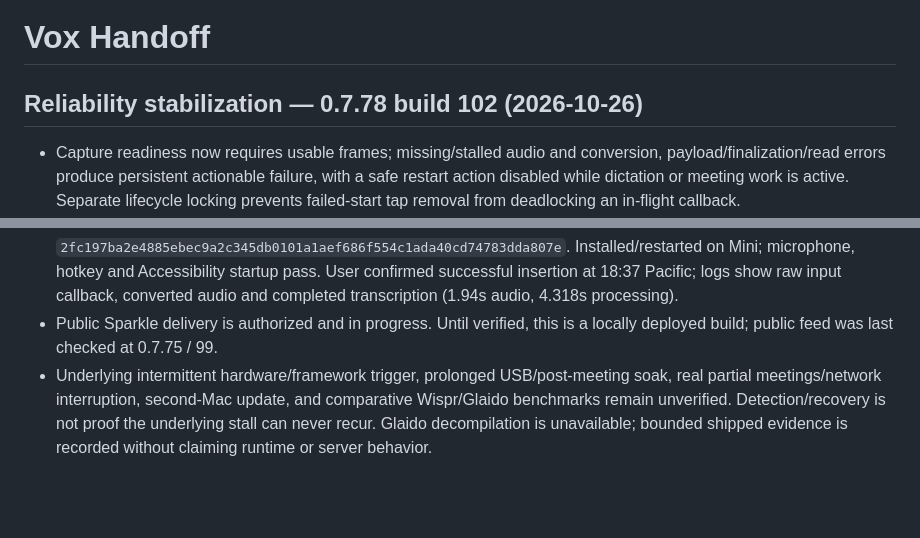
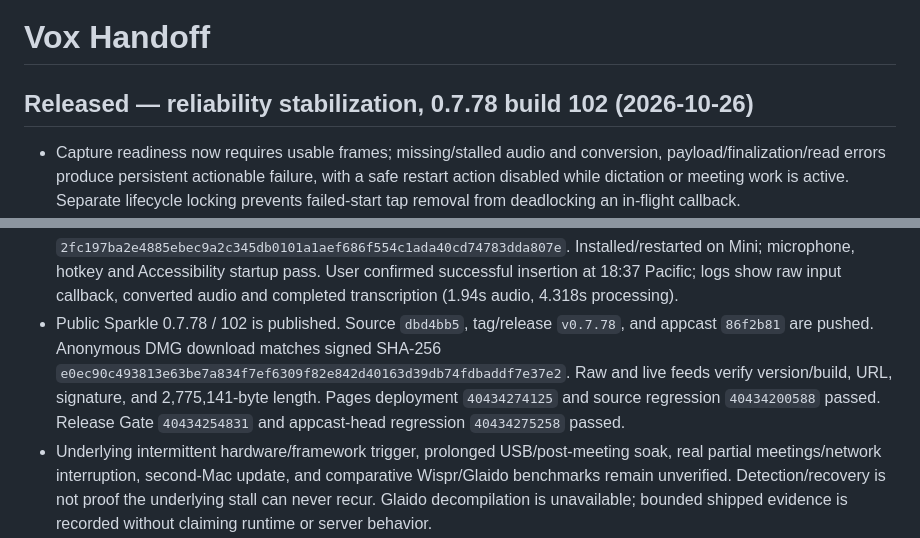
Before and after one commit to andykumeda/vox, a Markdown page: HANDOFF.md, 2 parts joined by grey strips. GitHub-like rendering; blank space fills up the shorter version.

Commit message:
Record verified Sparkle 0.7.78 delivery and live dictation

```diff
--- a/HANDOFF.md
+++ b/HANDOFF.md
@@ -1,6 +1,6 @@
 # Vox Handoff
 
-## Reliability stabilization — 0.7.78 build 102 (2026-10-26)
+## Released — reliability stabilization, 0.7.78 build 102 (2026-10-26)
 
 - Capture readiness now requires usable frames; missing/stalled audio and conversion,
   payload/finalization/read errors produce persistent actionable failure, with a safe
@@ -18,8 +18,12 @@
   Installed/restarted on Mini; microphone, hotkey and Accessibility startup pass.
   User confirmed successful insertion at 18:37 Pacific; logs show raw input callback,
   converted audio and completed transcription (1.94s audio, 4.318s processing).
-- Public Sparkle delivery is authorized and in progress. Until verified, this is a
-  locally deployed build; public feed was last checked at 0.7.75 / 99.
+- Public Sparkle 0.7.78 / 102 is published. Source `dbd4bb5`, tag/release
+  `v0.7.78`, and appcast `86f2b81` are pushed. Anonymous DMG download matches
+  signed SHA-256 `e0ec90c493813e63be7a834f7ef6309f82e842d40163d39db74fdbaddf7e37e2`.
+  Raw and live feeds verify version/build, URL, signature, and 2,775,141-byte length.
+  Pages deployment `40434274125` and source regression `40434200588` passed.
+  Release Gate `40434254831` and appcast-head regression `40434275258` passed.
 - Underlying intermittent hardware/framework trigger, prolonged USB/post-meeting soak,
   real partial meetings/network interruption, second-Mac update, and comparative
   Wispr/Glaido benchmarks remain unverified. Detection/recovery is not proof the
```
Also changed, not shown: docs/reliability-stabilization.md (+5 -1 lines), docs/transcription-reliability-status.md (+1 -1 lines).
